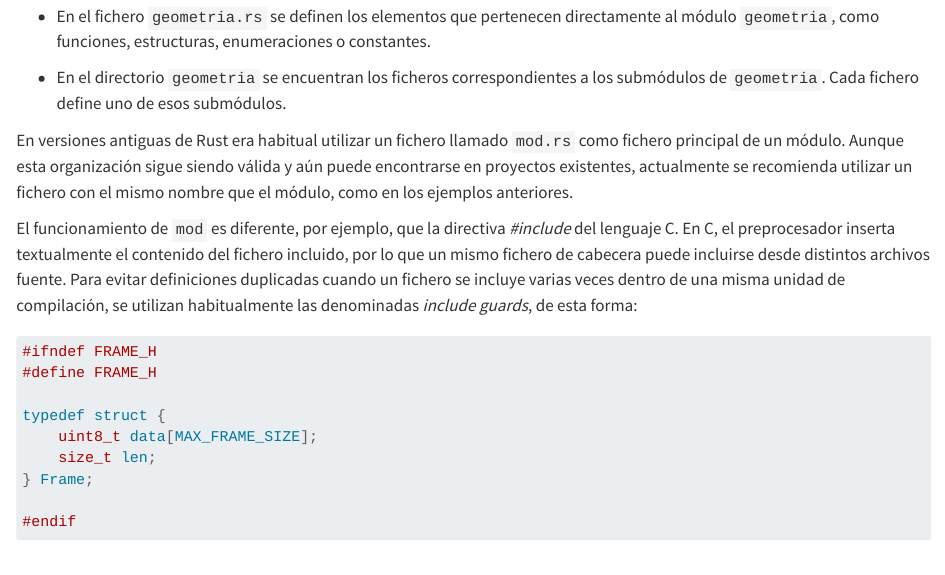
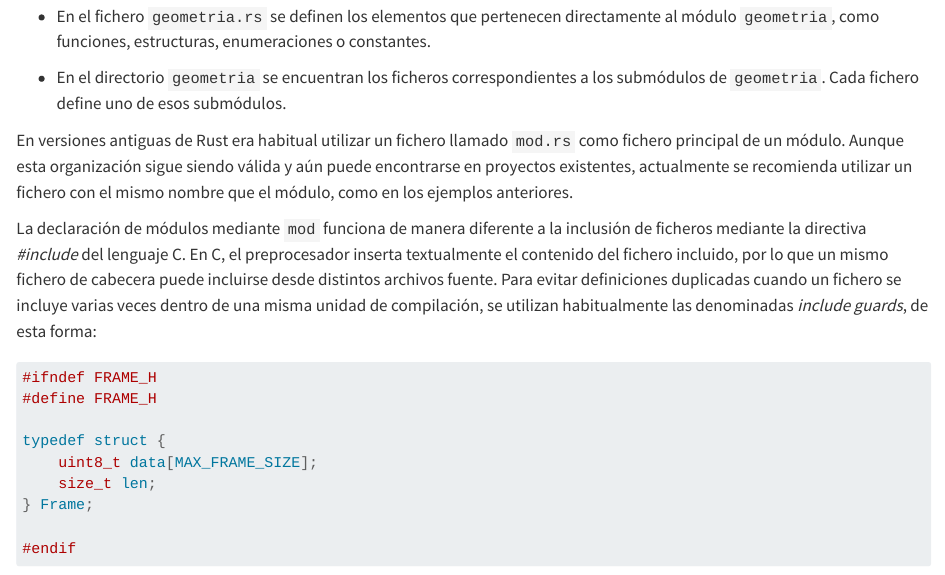
Before and after one commit to maop72/rust-apuntes, a Quarto document (21-modulos.qmd): the page in a window 1100 px wide, from 2470 px down. Rendered offline with R 4.5, knitr and Pandoc in place of Quarto, with nearby package versions.

Commit message:
Retoca en Cap 21 explicación includes de C

```diff
--- a/21-modulos.qmd
+++ b/21-modulos.qmd
@@ -182,10 +182,11 @@ proyectos existentes, actualmente se recomienda utilizar un
 fichero con el mismo nombre que el módulo, como en los ejemplos
 anteriores.
 
-El funcionamiento de `mod` es diferente, por ejemplo, que la
-directiva *#include* del lenguaje C. En C, el preprocesador
-inserta textualmente el contenido del fichero incluido, por lo
-que un mismo fichero de cabecera puede incluirse desde distintos
+La declaración de módulos mediante `mod` funciona de manera
+diferente a la inclusión de ficheros mediante la directiva
+*#include* del lenguaje C. En C, el preprocesador inserta
+textualmente el contenido del fichero incluido, por lo que un
+mismo fichero de cabecera puede incluirse desde distintos
 archivos fuente. Para evitar definiciones duplicadas cuando un
 fichero se incluye varias veces dentro de una misma unidad de
 compilación, se utilizan habitualmente las denominadas *include
```
